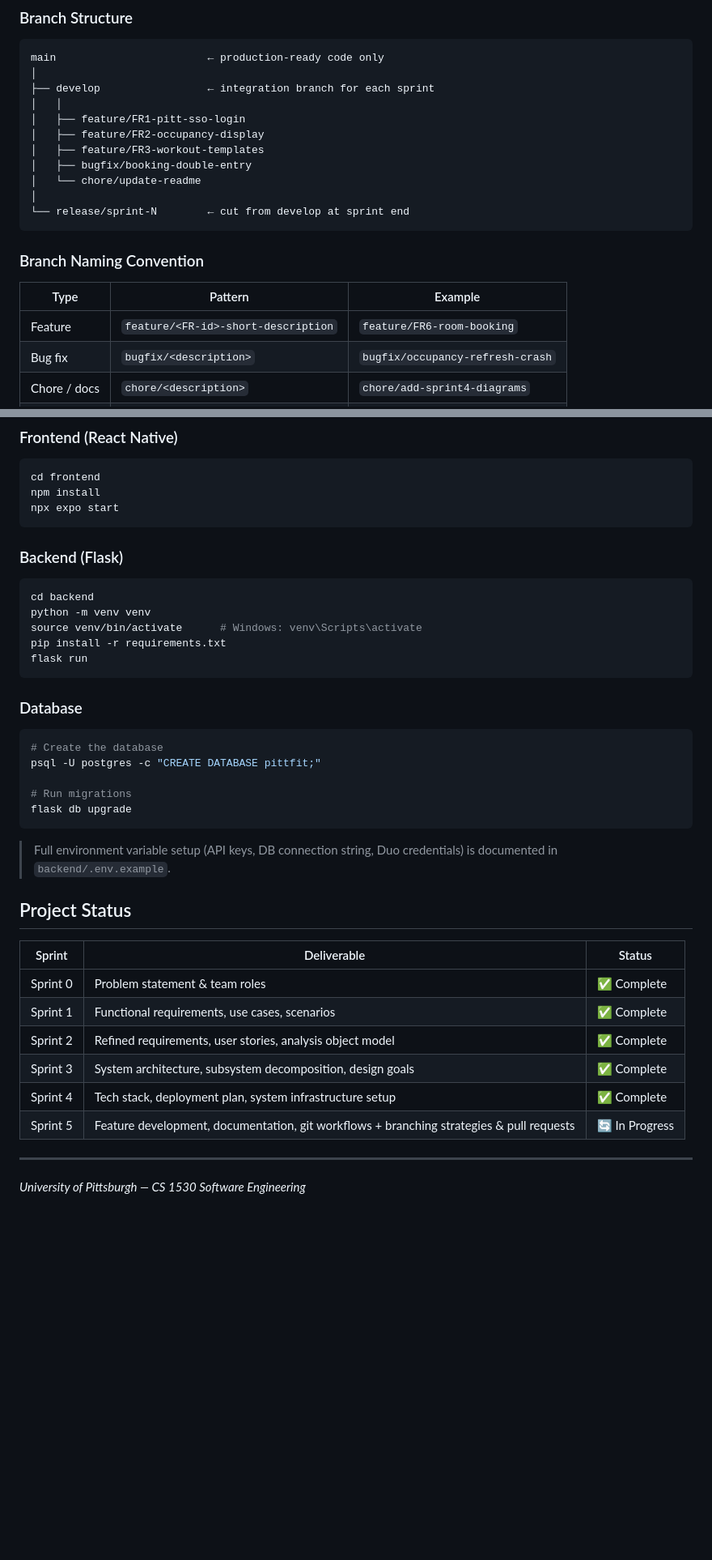
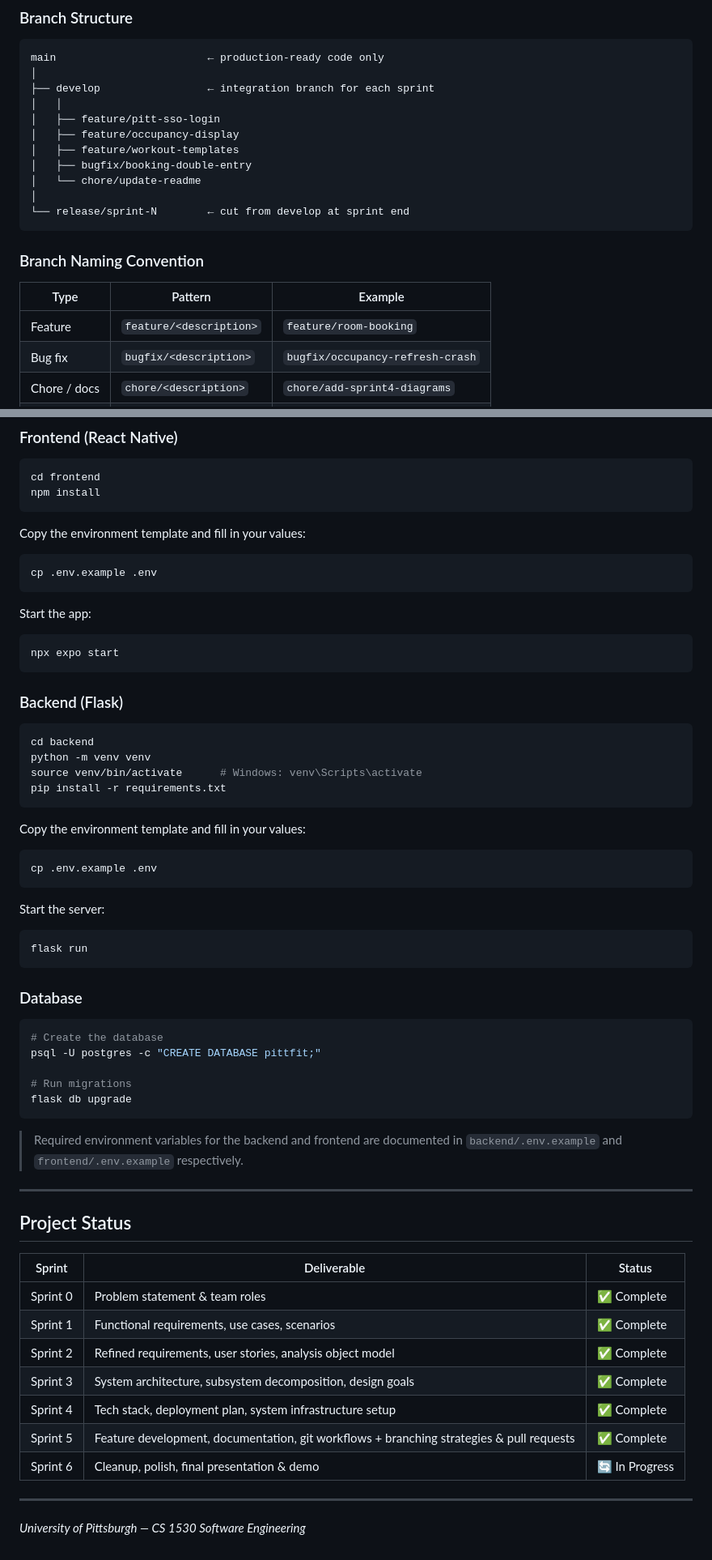
Before and after one commit to Asliddin58/PittFit, a Markdown page: README.md, 2 parts joined by grey strips. Shown at 81% size. Drawn GitHub-style; blank space fills up the shorter version.

Commit message:
Docs: update README for sprint 6

````diff
--- a/README.md
+++ b/README.md
@@ -132,9 +132,9 @@ main                        ← production-ready code only
 │
 ├── develop                 ← integration branch for each sprint
 │   │
-│   ├── feature/FR1-pitt-sso-login
-│   ├── feature/FR2-occupancy-display
-│   ├── feature/FR3-workout-templates
+│   ├── feature/pitt-sso-login
+│   ├── feature/occupancy-display
+│   ├── feature/workout-templates
 │   ├── bugfix/booking-double-entry
 │   └── chore/update-readme
 │
@@ -145,7 +145,7 @@ main                        ← production-ready code only
 
 | Type | Pattern | Example |
 |---|---|---|
-| Feature | `feature/<FR-id>-short-description` | `feature/FR6-room-booking` |
+| Feature | `feature/<description>` | `feature/room-booking` |
 | Bug fix | `bugfix/<description>` | `bugfix/occupancy-refresh-crash` |
 | Chore / docs | `chore/<description>` | `chore/add-sprint4-diagrams` |
 | Release | `release/sprint-<n>` | `release/sprint-4` |
@@ -187,6 +187,17 @@ test: add unit tests for WorkoutTemplate class
 ```bash
 cd frontend
 npm install
+```
+
+Copy the environment template and fill in your values:
+
+```bash
+cp .env.example .env
+```
+
+Start the app:
+
+```bash
 npx expo start
 ```
 
@@ -197,6 +208,17 @@ cd backend
 python -m venv venv
 source venv/bin/activate      # Windows: venv\Scripts\activate
 pip install -r requirements.txt
+```
+
+Copy the environment template and fill in your values:
+
+```bash
+cp .env.example .env
+```
+
+Start the server:
+
+```bash
 flask run
 ```
 
@@ -210,8 +232,9 @@ psql -U postgres -c "CREATE DATABASE pittfit;"
 flask db upgrade
 ```
 
-> Full environment variable setup (API keys, DB connection string, Duo credentials) is documented in `backend/.env.example`.
+> Required environment variables for the backend and frontend are documented in `backend/.env.example` and `frontend/.env.example` respectively.
 
+---
 
 ## Project Status
 
@@ -222,7 +245,9 @@ flask db upgrade
 | Sprint 2 | Refined requirements, user stories, analysis object model | ✅ Complete |
 | Sprint 3 | System architecture, subsystem decomposition, design goals | ✅ Complete |
 | Sprint 4 | Tech stack, deployment plan, system infrastructure setup | ✅ Complete |
-| Sprint 5 | Feature development, documentation, git workflows + branching strategies & pull requests | 🔄 In Progress |
+| Sprint 5 | Feature development, documentation, git workflows + branching strategies & pull requests | ✅ Complete |
+| Sprint 6 | Cleanup, polish, final presentation & demo | 🔄 In Progress |
+
 ---
 
 *University of Pittsburgh — CS 1530 Software Engineering*
````
